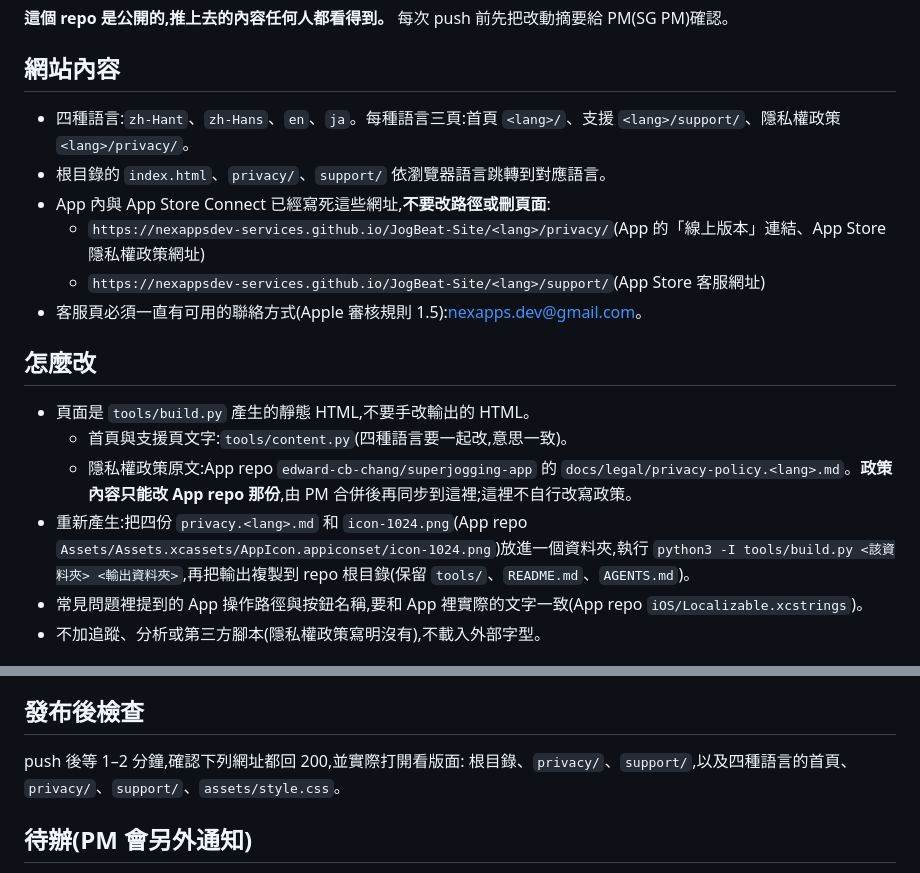
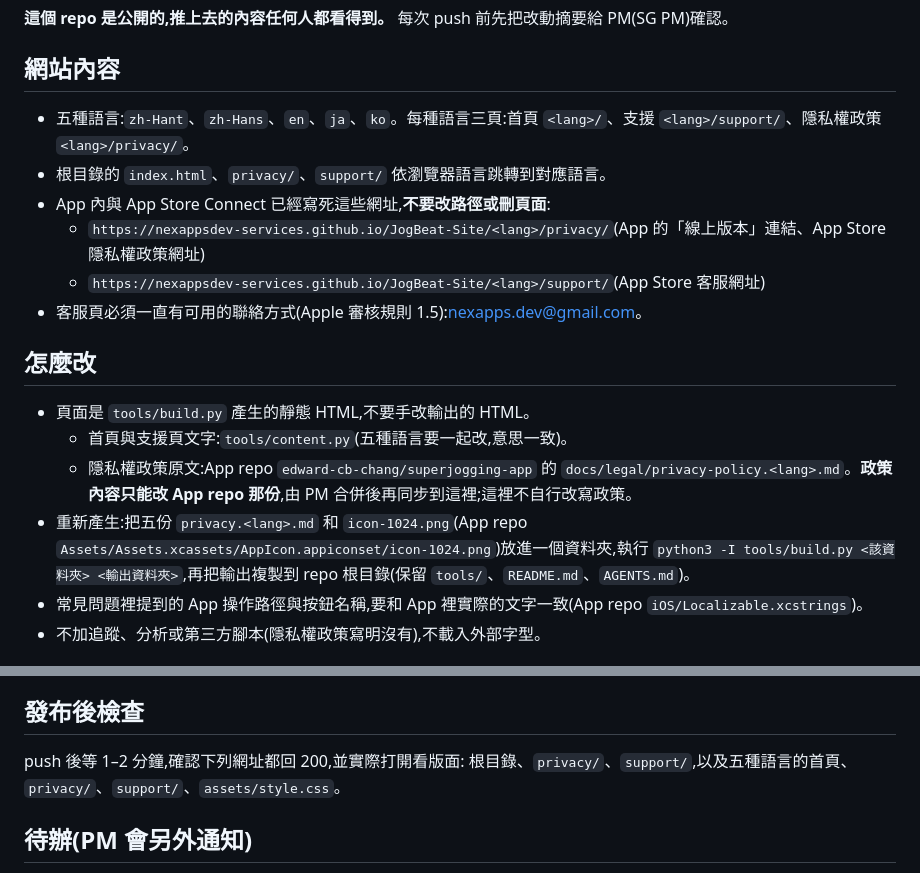
Before and after one commit to nexappsdev-services/JogBeat-Site, a Markdown page: AGENTS.md, 2 parts joined by grey strips. Rendered like a GitHub page.

Commit message:
AGENTS.md: the site now has five languages (ko added)
Co-Authored-By: Claude Opus 5.5 <noreply@anthropic.com>
Claude-Session: https://claude.ai/code/session_01RtqGXCq4CtGgZ2ZLnsXBTK

```diff
--- a/AGENTS.md
+++ b/AGENTS.md
@@ -6,7 +6,7 @@ https://nexappsdev-services.github.io/JogBeat-Site/
 **這個 repo 是公開的,推上去的內容任何人都看得到。** 每次 push 前先把改動摘要給 PM(SG PM)確認。
 
 ## 網站內容
-- 四種語言:`zh-Hant`、`zh-Hans`、`en`、`ja`。每種語言三頁:首頁 `<lang>/`、支援 `<lang>/support/`、隱私權政策 `<lang>/privacy/`。
+- 五種語言:`zh-Hant`、`zh-Hans`、`en`、`ja`、`ko`。每種語言三頁:首頁 `<lang>/`、支援 `<lang>/support/`、隱私權政策 `<lang>/privacy/`。
 - 根目錄的 `index.html`、`privacy/`、`support/` 依瀏覽器語言跳轉到對應語言。
 - App 內與 App Store Connect 已經寫死這些網址,**不要改路徑或刪頁面**:
   - `https://nexappsdev-services.github.io/JogBeat-Site/<lang>/privacy/`(App 的「線上版本」連結、App Store 隱私權政策網址)
@@ -15,9 +15,9 @@ https://nexappsdev-services.github.io/JogBeat-Site/
 
 ## 怎麼改
 - 頁面是 `tools/build.py` 產生的靜態 HTML,不要手改輸出的 HTML。
-  - 首頁與支援頁文字:`tools/content.py`(四種語言要一起改,意思一致)。
+  - 首頁與支援頁文字:`tools/content.py`(五種語言要一起改,意思一致)。
   - 隱私權政策原文:App repo `edward-cb-chang/superjogging-app` 的 `docs/legal/privacy-policy.<lang>.md`。**政策內容只能改 App repo 那份**,由 PM 合併後再同步到這裡;這裡不自行改寫政策。
-- 重新產生:把四份 `privacy.<lang>.md` 和 `icon-1024.png`(App repo `Assets/Assets.xcassets/AppIcon.appiconset/icon-1024.png`)放進一個資料夾,執行 `python3 -I tools/build.py <該資料夾> <輸出資料夾>`,再把輸出複製到 repo 根目錄(保留 `tools/`、`README.md`、`AGENTS.md`)。
+- 重新產生:把五份 `privacy.<lang>.md` 和 `icon-1024.png`(App repo `Assets/Assets.xcassets/AppIcon.appiconset/icon-1024.png`)放進一個資料夾,執行 `python3 -I tools/build.py <該資料夾> <輸出資料夾>`,再把輸出複製到 repo 根目錄(保留 `tools/`、`README.md`、`AGENTS.md`)。
 - 常見問題裡提到的 App 操作路徑與按鈕名稱,要和 App 裡實際的文字一致(App repo `iOS/Localizable.xcstrings`)。
 - 不加追蹤、分析或第三方腳本(隱私權政策寫明沒有),不載入外部字型。
 
@@ -28,7 +28,7 @@ https://nexappsdev-services.github.io/JogBeat-Site/
 
 ## 發布後檢查
 push 後等 1–2 分鐘,確認下列網址都回 200,並實際打開看版面:
-根目錄、`privacy/`、`support/`,以及四種語言的首頁、`privacy/`、`support/`、`assets/style.css`。
+根目錄、`privacy/`、`support/`,以及五種語言的首頁、`privacy/`、`support/`、`assets/style.css`。
 
 ## 待辦(PM 會另外通知)
 - App 上架後:把首頁的「即將在 App Store 上架」換成 App Store 連結與官方徽章。
```
